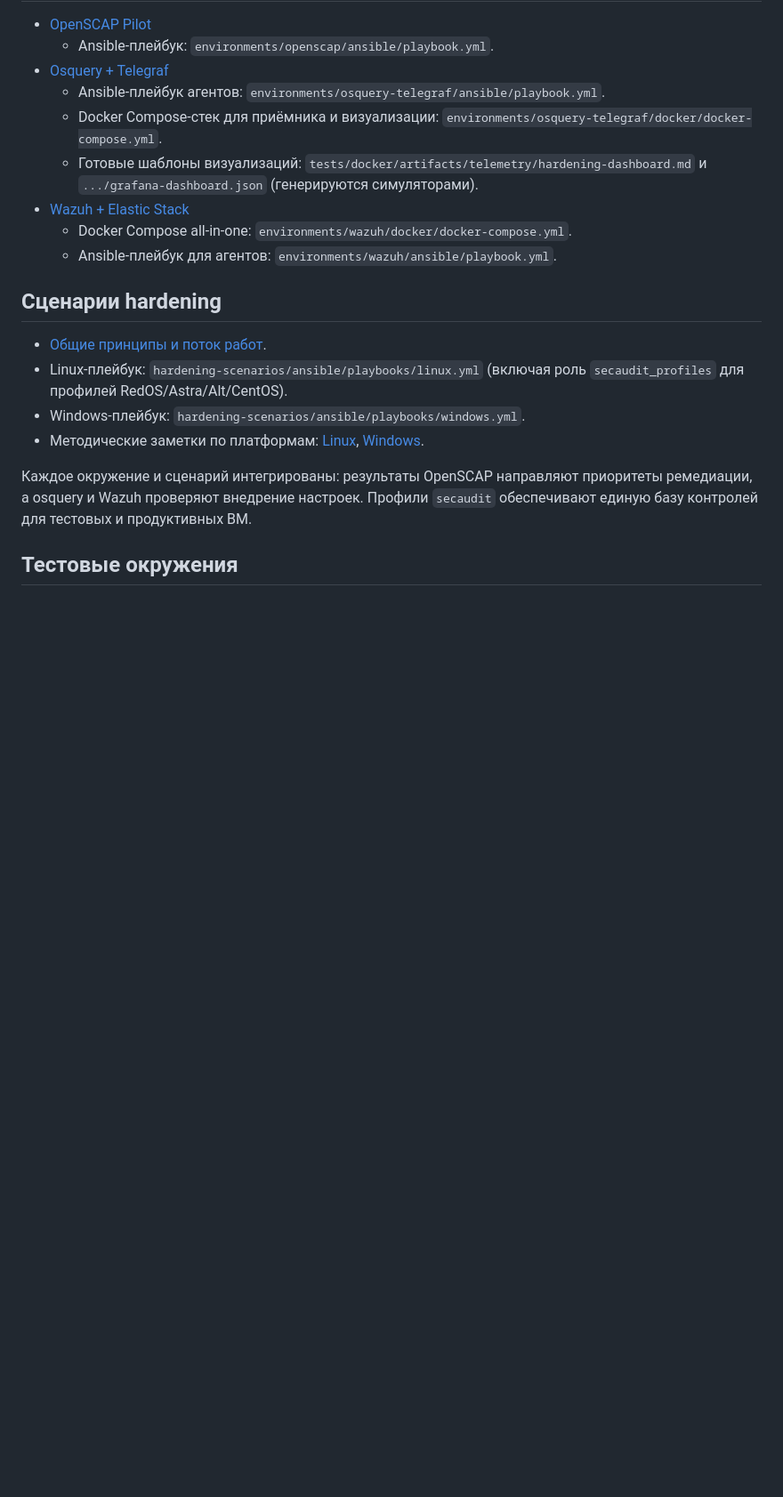
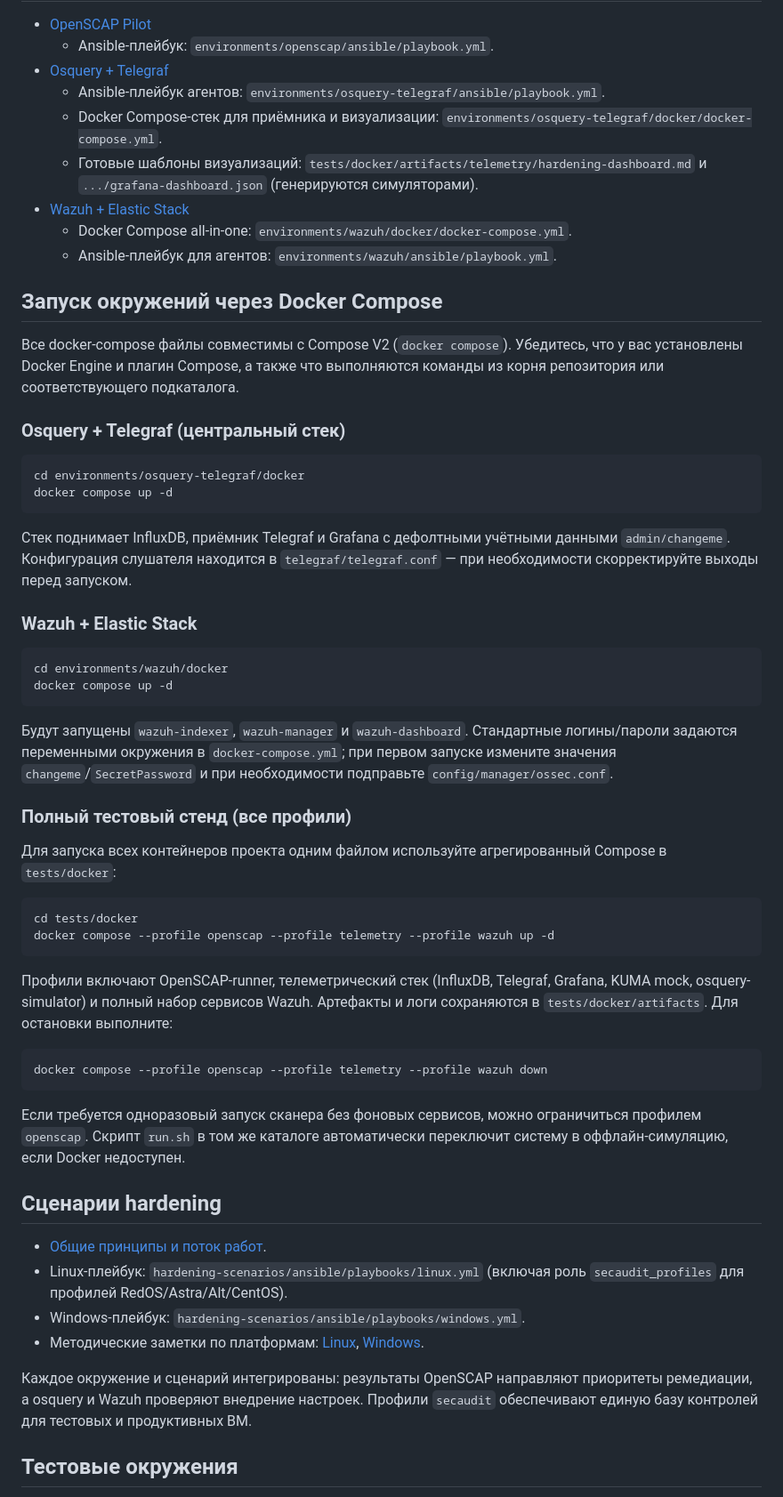
Before and after one commit to alexbergh/test-hard, a Markdown page: README.md, the part around the change. Shown at 89% size. Rendered like a GitHub page; blank space fills up the shorter version.

Commit message:
Add docker compose startup guide

````diff
--- a/README.md
+++ b/README.md
@@ -12,6 +12,45 @@
 - [Wazuh + Elastic Stack](environments/wazuh/README.md)
   - Docker Compose all-in-one: `environments/wazuh/docker/docker-compose.yml`.
   - Ansible-плейбук для агентов: `environments/wazuh/ansible/playbook.yml`.
+
+## Запуск окружений через Docker Compose
+
+Все docker-compose файлы совместимы с Compose V2 (`docker compose`). Убедитесь, что у вас установлены Docker Engine и плагин Compose, а также что выполняются команды из корня репозитория или соответствующего подкаталога.
+
+### Osquery + Telegraf (центральный стек)
+
+```bash
+cd environments/osquery-telegraf/docker
+docker compose up -d
+```
+
+Стек поднимает InfluxDB, приёмник Telegraf и Grafana с дефолтными учётными данными `admin/changeme`. Конфигурация слушателя находится в `telegraf/telegraf.conf` — при необходимости скорректируйте выходы перед запуском.
+
+### Wazuh + Elastic Stack
+
+```bash
+cd environments/wazuh/docker
+docker compose up -d
+```
+
+Будут запущены `wazuh-indexer`, `wazuh-manager` и `wazuh-dashboard`. Стандартные логины/пароли задаются переменными окружения в `docker-compose.yml`; при первом запуске измените значения `changeme`/`SecretPassword` и при необходимости подправьте `config/manager/ossec.conf`.
+
+### Полный тестовый стенд (все профили)
+
+Для запуска всех контейнеров проекта одним файлом используйте агрегированный Compose в `tests/docker`:
+
+```bash
+cd tests/docker
+docker compose --profile openscap --profile telemetry --profile wazuh up -d
+```
+
+Профили включают OpenSCAP-runner, телеметрический стек (InfluxDB, Telegraf, Grafana, KUMA mock, osquery-simulator) и полный набор сервисов Wazuh. Артефакты и логи сохраняются в `tests/docker/artifacts`. Для остановки выполните:
+
+```bash
+docker compose --profile openscap --profile telemetry --profile wazuh down
+```
+
+Если требуется одноразовый запуск сканера без фоновых сервисов, можно ограничиться профилем `openscap`. Скрипт `run.sh` в том же каталоге автоматически переключит систему в оффлайн-симуляцию, если Docker недоступен.
 
 ## Сценарии hardening
 - [Общие принципы и поток работ](hardening-scenarios/README.md).
````
